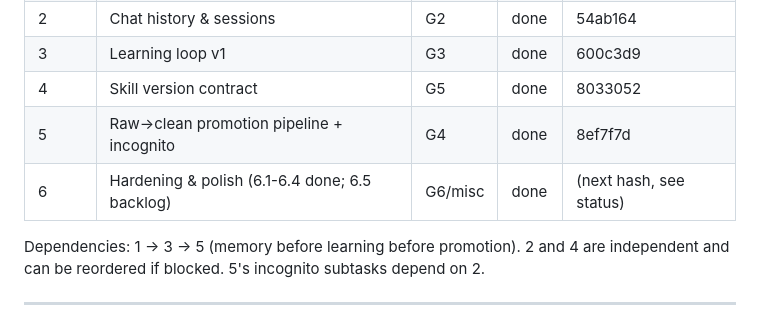
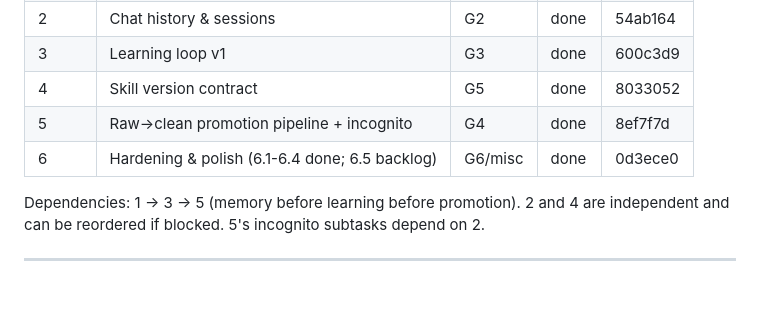
Before and after one commit to allankoester/ai-os, a Markdown page: docs/plan-personal-assistant-implementation.md, the part around the change. Drawn GitHub-style; blank space fills up the shorter version.

Commit message:
docs(plan): record phase 6 commit hash
Co-Authored-By: Claude Fable 5 <noreply@anthropic.com>

```diff
--- a/docs/plan-personal-assistant-implementation.md
+++ b/docs/plan-personal-assistant-implementation.md
@@ -70,7 +70,7 @@ State legend: `pending` · `in_progress` · `blocked (<why>)` · `done`
 | 3 | Learning loop v1 | G3 | done | 600c3d9 |
 | 4 | Skill version contract | G5 | done | 8033052 |
 | 5 | Raw→clean promotion pipeline + incognito | G4 | done | 8ef7f7d |
-| 6 | Hardening & polish (6.1-6.4 done; 6.5 backlog) | G6/misc | done | (next hash, see status) |
+| 6 | Hardening & polish (6.1-6.4 done; 6.5 backlog) | G6/misc | done | 0d3ece0 |
 
 Dependencies: 1 → 3 → 5 (memory before learning before promotion). 2 and 4 are
 independent and can be reordered if blocked. 5's incognito subtasks depend
```
